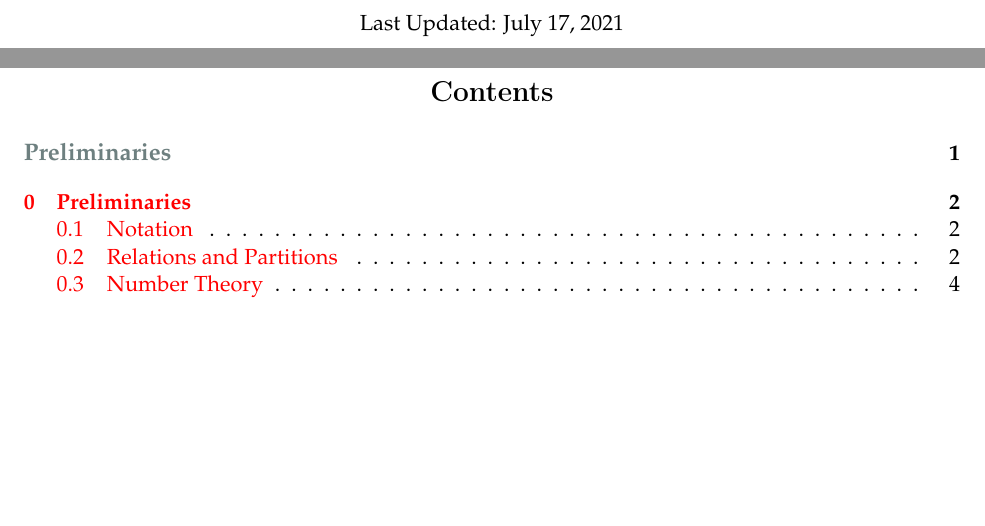
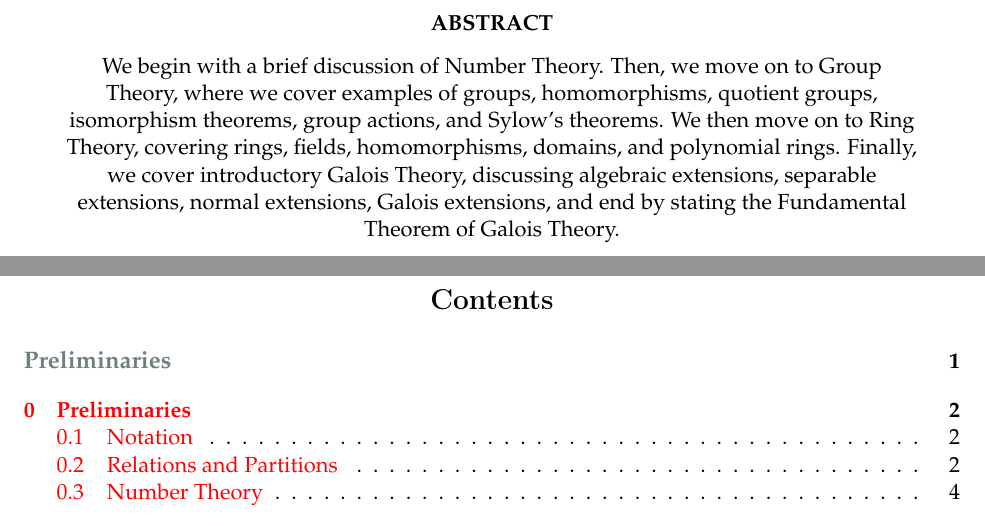
Before and after one commit to ishankapnadak/Abstract-Algebra, a LaTeX document (main.tex): two parts of pages 2 and 3 of 139, joined at a grey line, cut at the place of the change, the shorter picture padded with empty space. Compiled offline with pdfLaTeX.

Commit message:
Updated files

```diff
--- a/main.tex
+++ b/main.tex
@@ -26,6 +27,18 @@
 % Last Updated
 \thispagestyle{empty}
-\updated{\today}
+\vspace*{\fill}
+\begin{center}
+    \textbf{ABSTRACT}
+
+    \medskip
+    \begin{minipage}{15cm}
+    \begin{center}
+        We begin with a brief discussion of Number Theory. Then, we move on to Group Theory, where we cover examples of groups, homomorphisms, quotient groups, isomorphism theorems, group actions, and Sylow's theorems. We then move on to Ring Theory, covering rings, fields, homomorphisms, domains, and polynomial rings. Finally, we cover introductory Galois Theory, discussing algebraic extensions, separable extensions, normal extensions, Galois extensions, and end by stating the Fundamental Theorem of Galois Theory.
+    \end{center}
+    \end{minipage}
+
+\end{center}
+\vspace*{\fill}
 
 
 % Table of Contents
```
Also changed, not shown: Abstract_Algebra.pdf, presentation_with_pauses.pdf (added), presentation_without_pauses.pdf (added), main.tex (1 more changed lines), 3 other files.
